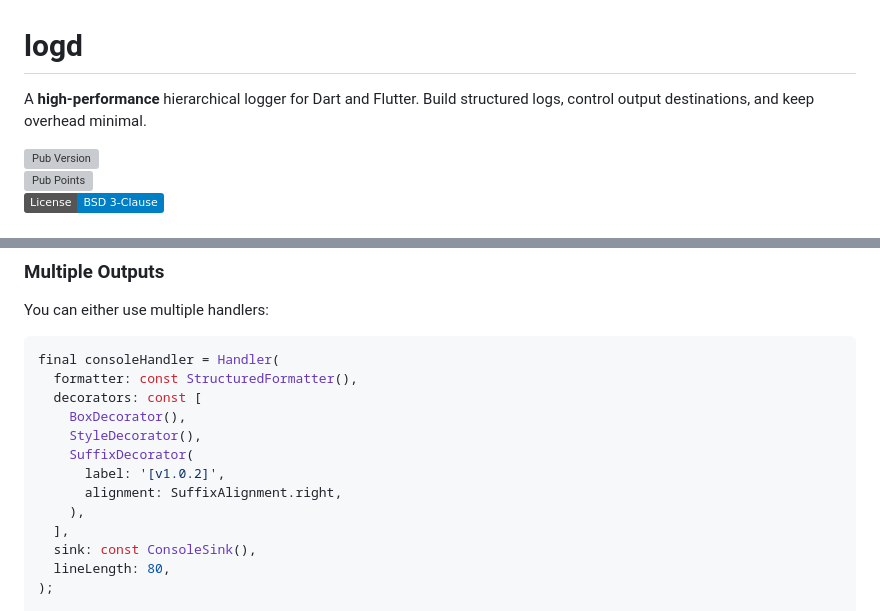
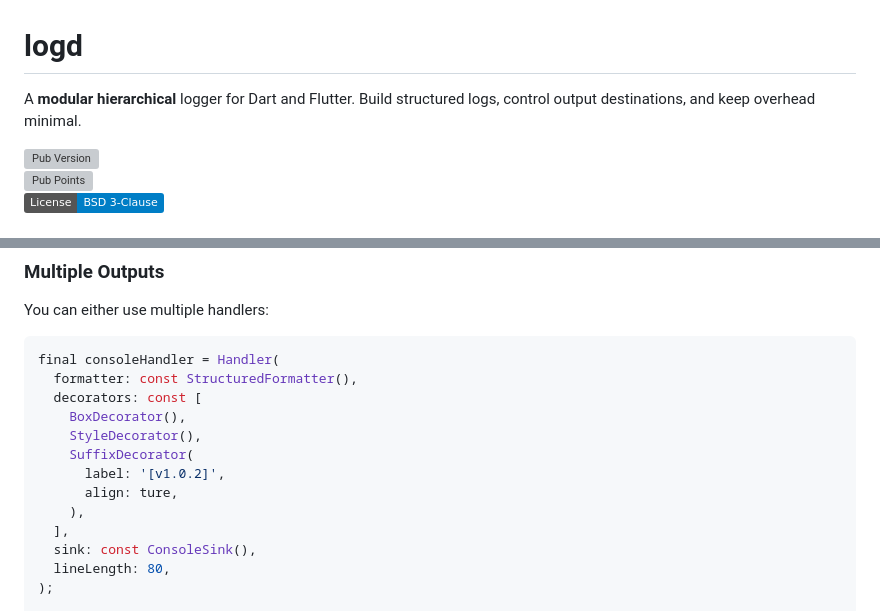
Before and after one commit to pooriaaskarim/logd, a Markdown page: README.md, 2 parts joined by grey strips. Rendered like a GitHub page; badges without logos; grey boxes are pictures that could not be loaded.

```diff
--- a/README.md
+++ b/README.md
@@ -1,6 +1,6 @@
 # logd
 
-A **high‑performance** hierarchical logger for Dart and Flutter. Build structured logs, control output destinations, and keep overhead minimal.
+A **modular** **hierarchical** logger for Dart and Flutter. Build structured logs, control output destinations, and keep overhead minimal.
 
 [![Pub Version](https://img.shields.io/pub/v/logd.svg)](https://pub.dev/packages/logd)
 [![Pub Points](https://img.shields.io/pub/points/logd.svg)](https://pub.dev/packages/logd/score)
@@ -139,7 +139,7 @@ final consoleHandler = Handler(
     StyleDecorator(),
     SuffixDecorator(
       label: '[v1.0.2]',
-      alignment: SuffixAlignment.right,
+      align: ture,
     ),
   ],
   sink: const ConsoleSink(),
```
Also changed, not shown: CHANGELOG.md (+7 -7 lines).
